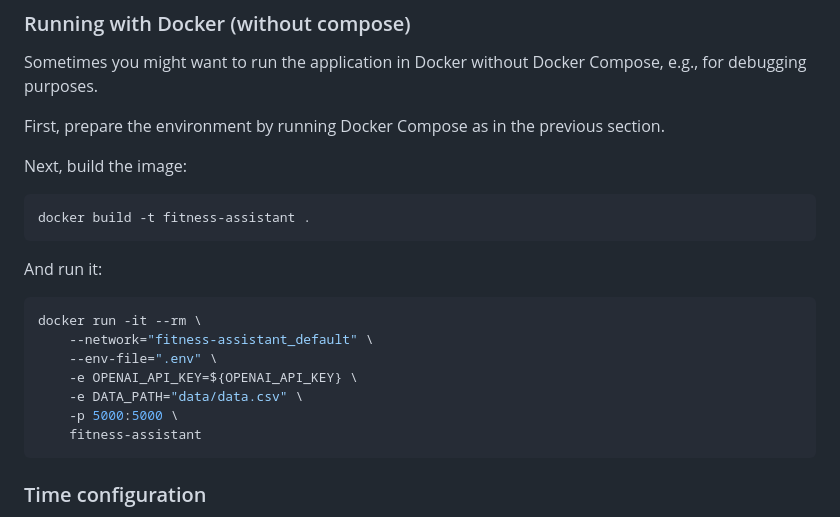
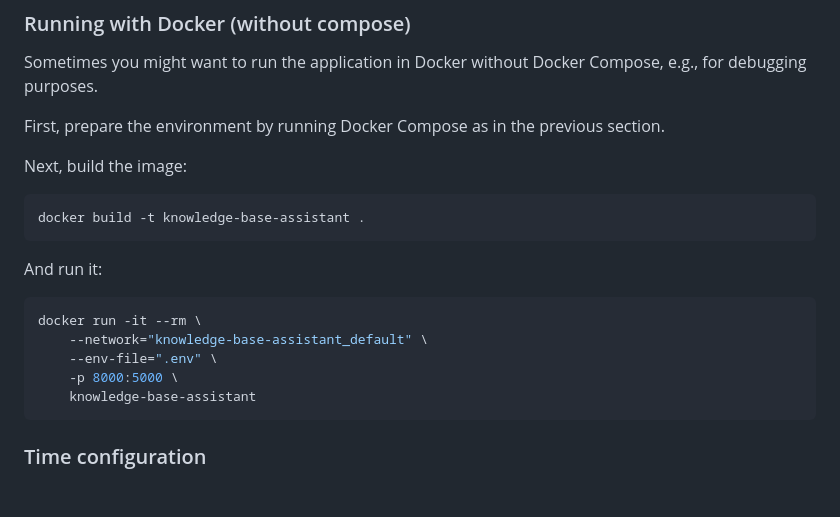
Before and after one commit to gmirandagh/knowledge-base-assistant, a Markdown page: README.md, the part around the change. GitHub-like rendering; blank space fills up the shorter version.

````diff
--- a/README.md
+++ b/README.md
@@ -185,19 +185,17 @@ as in the previous section.
 Next, build the image:
 
 ```bash
-docker build -t fitness-assistant .
+docker build -t knowledge-base-assistant .
 ```
 
 And run it:
 
 ```bash
 docker run -it --rm \
-    --network="fitness-assistant_default" \
+    --network="knowledge-base-assistant_default" \
     --env-file=".env" \
-    -e OPENAI_API_KEY=${OPENAI_API_KEY} \
-    -e DATA_PATH="data/data.csv" \
-    -p 5000:5000 \
-    fitness-assistant
+    -p 8000:5000 \
+    knowledge-base-assistant
 ```
 
 ### Time configuration
````
